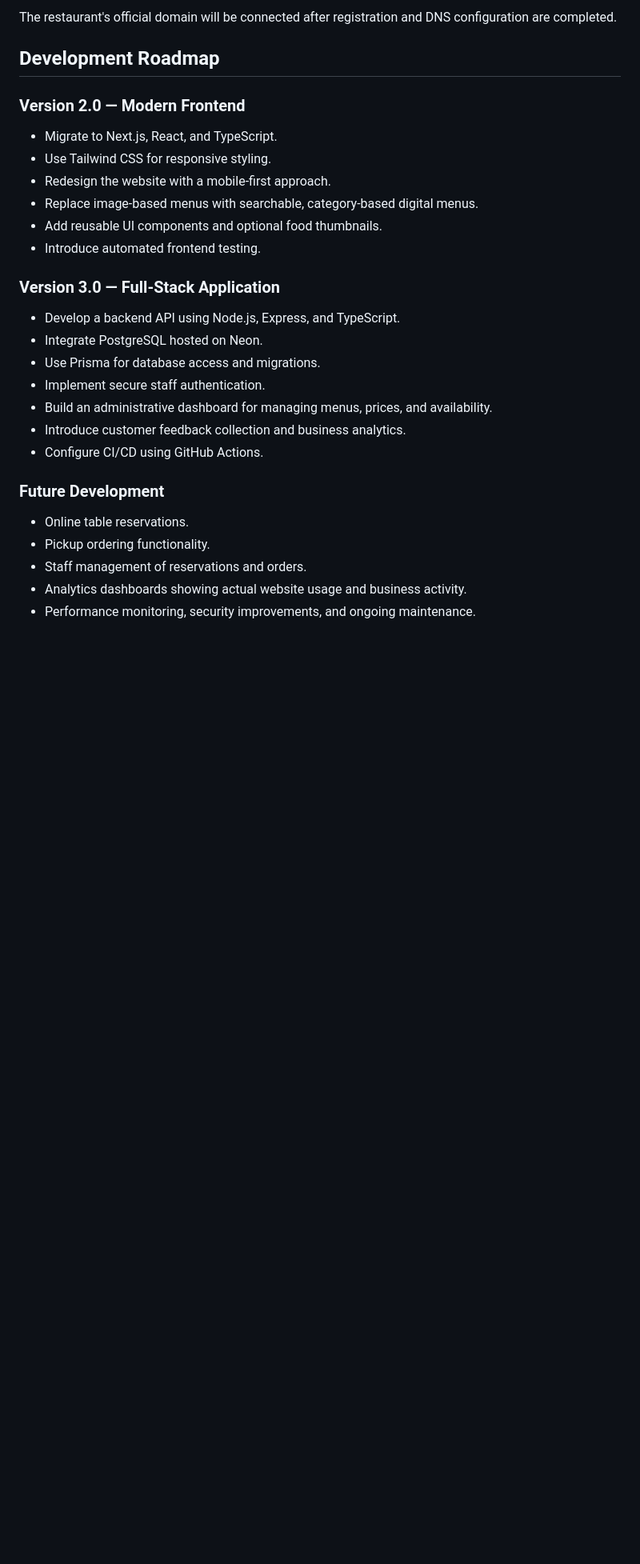
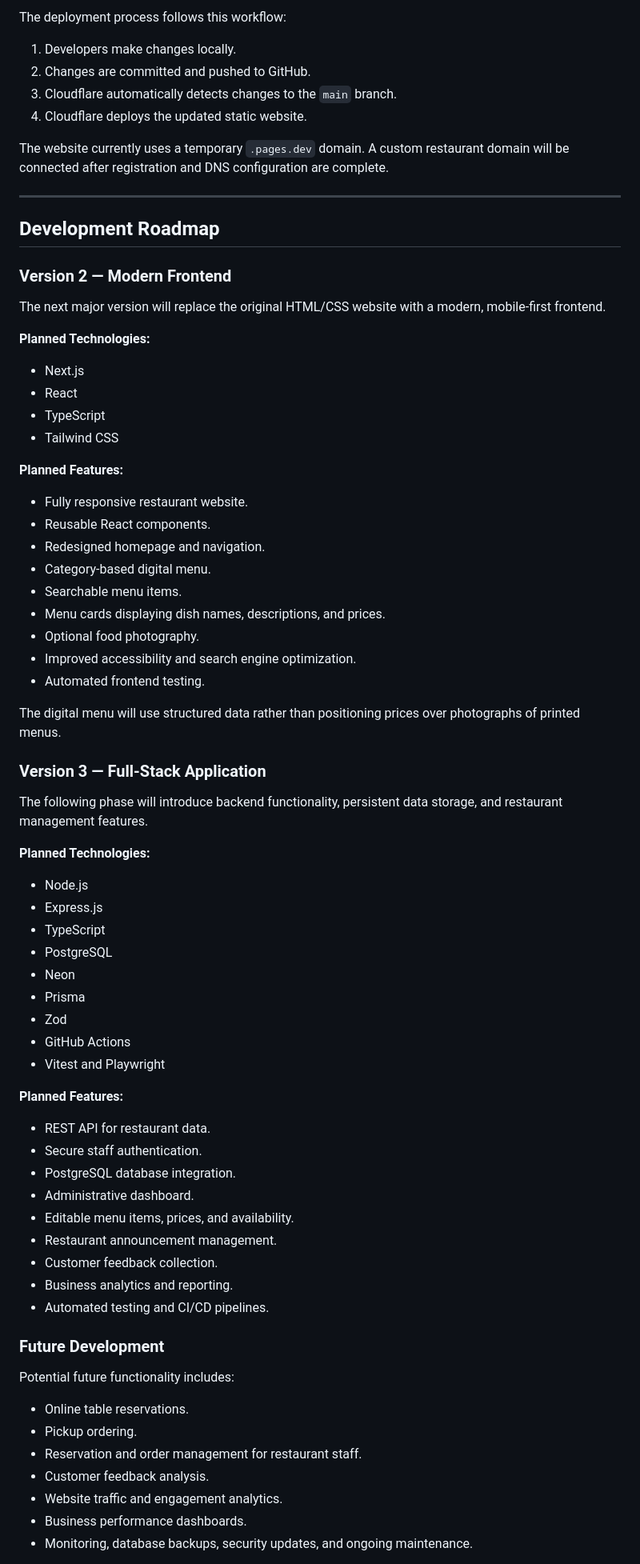
Before and after one commit to binita-shrestha/aozora-restaurant, a Markdown page: README.md, the part around one of its changes. Shown at 80% size. Rendered like a GitHub page; blank space fills up the shorter version.

```diff
--- a/README.md
+++ b/README.md
@@ -58,32 +106,75 @@ The initial website is planned for deployment using Cloudflare Pages, with GitHu
 
-The restaurant's official domain will be connected after registration and DNS configuration are completed.
+The deployment process follows this workflow:
+
+1. Developers make changes locally.
+2. Changes are committed and pushed to GitHub.
+3. Cloudflare automatically detects changes to the `main` branch.
+4. Cloudflare deploys the updated static website.
+
+The website currently uses a temporary `.pages.dev` domain. A custom restaurant domain will be connected after registration and DNS configuration are complete.
+
+---
 
 ## Development Roadmap
 
-### Version 2.0 — Modern Frontend
+### Version 2 — Modern Frontend
 
-- Migrate to Next.js, React, and TypeScript.
-- Use Tailwind CSS for responsive styling.
-- Redesign the website with a mobile-first approach.
-- Replace image-based menus with searchable, category-based digital menus.
-- Add reusable UI components and optional food thumbnails.
-- Introduce automated frontend testing.
+The next major version will replace the original HTML/CSS website with a modern, mobile-first frontend.
 
-### Version 3.0 — Full-Stack Application
+**Planned Technologies:**
+- Next.js
+- React
+- TypeScript
+- Tailwind CSS
 
-- Develop a backend API using Node.js, Express, and TypeScript.
-- Integrate PostgreSQL hosted on Neon.
-- Use Prisma for database access and migrations.
-- Implement secure staff authentication.
-- Build an administrative dashboard for managing menus, prices, and availability.
-- Introduce customer feedback collection and business analytics.
-- Configure CI/CD using GitHub Actions.
+**Planned Features:**
+- Fully responsive restaurant website.
+- Reusable React components.
+- Redesigned homepage and navigation.
+- Category-based digital menu.
+- Searchable menu items.
+- Menu cards displaying dish names, descriptions, and prices.
+- Optional food photography.
+- Improved accessibility and search engine optimization.
+- Automated frontend testing.
+
+The digital menu will use structured data rather than positioning prices over photographs of printed menus.
+
+### Version 3 — Full-Stack Application
+
+The following phase will introduce backend functionality, persistent data storage, and restaurant management features.
+
+**Planned Technologies:**
+- Node.js
+- Express.js
+- TypeScript
+- PostgreSQL
+- Neon
+- Prisma
+- Zod
+- GitHub Actions
+- Vitest and Playwright
+
+**Planned Features:**
+- REST API for restaurant data.
+- Secure staff authentication.
+- PostgreSQL database integration.
+- Administrative dashboard.
+- Editable menu items, prices, and availability.
+- Restaurant announcement management.
+- Customer feedback collection.
+- Business analytics and reporting.
+- Automated testing and CI/CD pipelines.
 
 ### Future Development
 
+Potential future functionality includes:
+
 - Online table reservations.
-- Pickup ordering functionality.
-- Staff management of reservations and orders.
-- Analytics dashboards showing actual website usage and business activity.
-- Performance monitoring, security improvements, and ongoing maintenance.
+- Pickup ordering.
+- Reservation and order management for restaurant staff.
+- Customer feedback analysis.
+- Website traffic and engagement analytics.
+- Business performance dashboards.
+- Monitoring, database backups, security updates, and ongoing maintenance.
 
```
Also changed, not shown: other parts of README.md (+109 -39 lines), docs/screenshots/v1/mobile-home.png (added), 6 other files.
